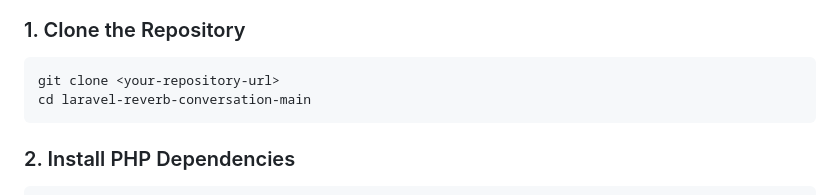
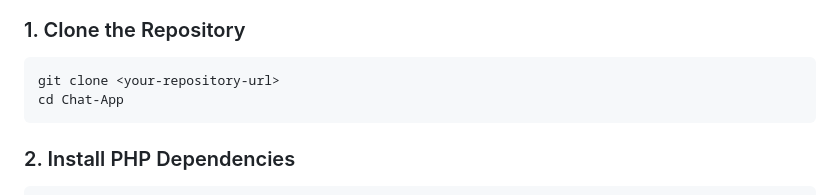
Before and after one commit to mwaqass/Chat-App, a Markdown page: README.md, the part around the change. GitHub-like rendering.

````diff
--- a/README.md
+++ b/README.md
@@ -27,7 +27,7 @@ Before you begin, ensure you have the following installed:
 ### 1. Clone the Repository
 ```bash
 git clone <your-repository-url>
-cd laravel-reverb-conversation-main
+cd Chat-App
 ```
 
 ### 2. Install PHP Dependencies
````
